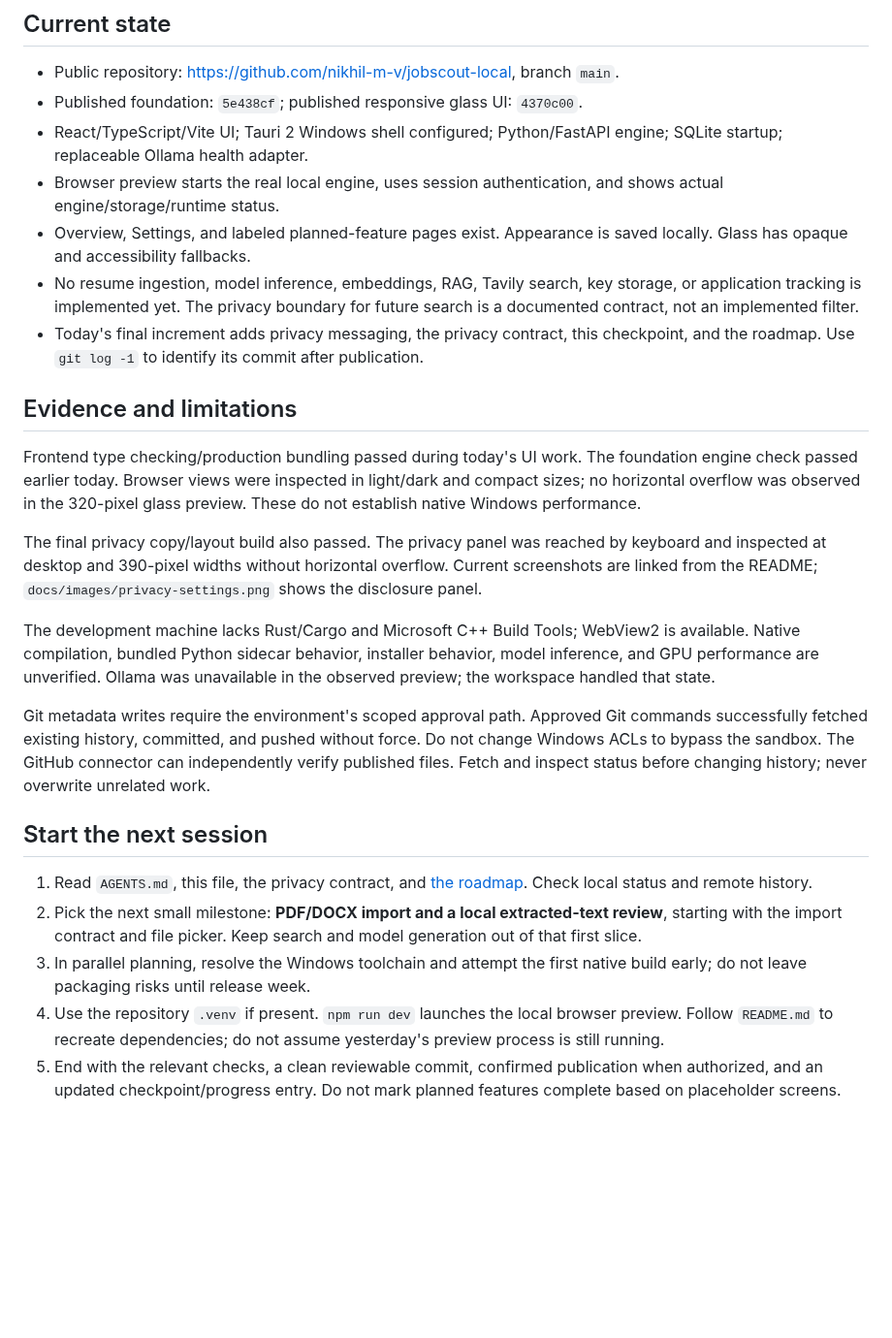
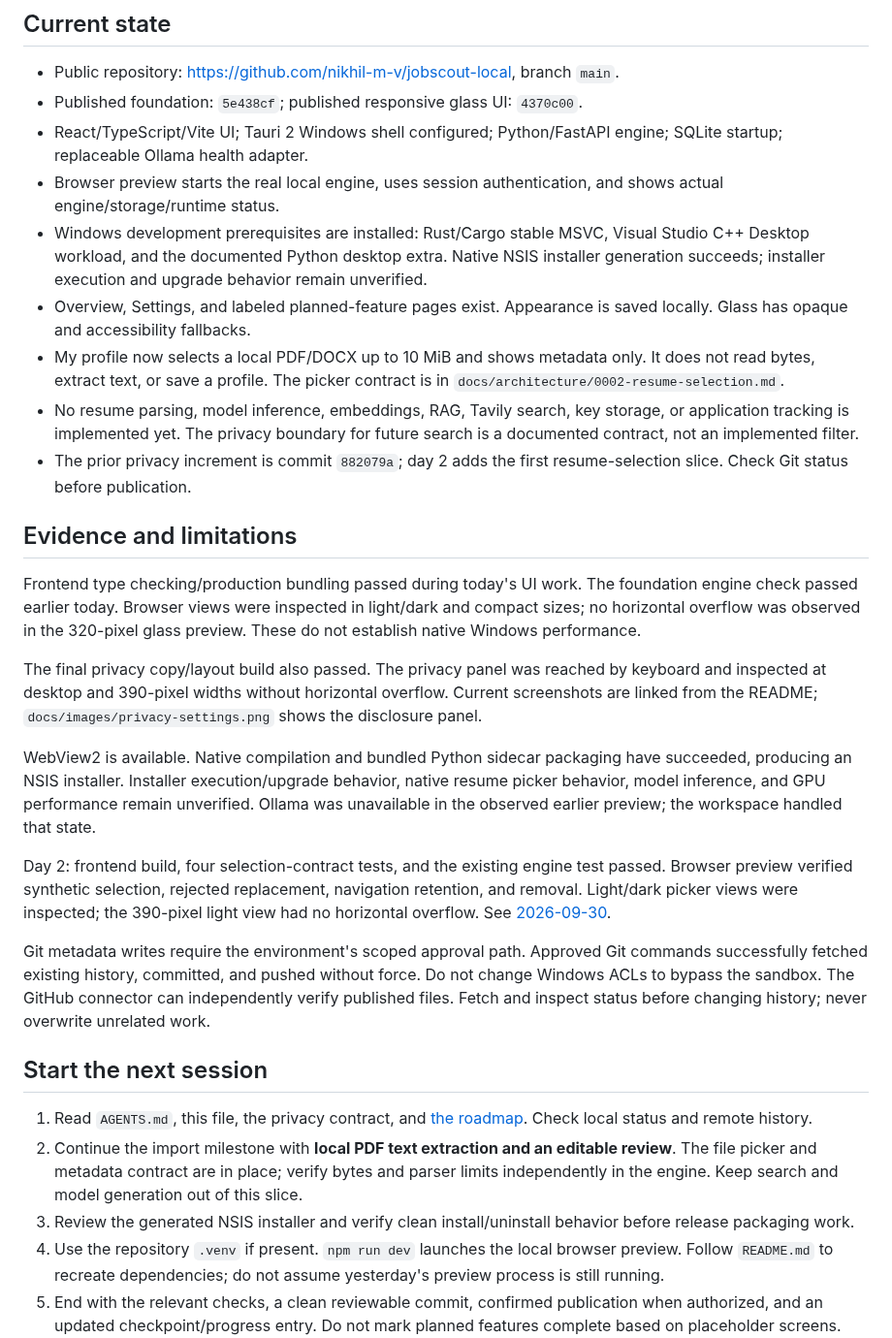
Before and after one commit to nikhil-m-v/jobscout-local, a Markdown page: MEMORY.md, the part around one of its changes. Shown at 97% size. GitHub-like rendering; blank space fills up the shorter version.

```diff
--- a/MEMORY.md
+++ b/MEMORY.md
@@ -14,9 +14,11 @@ The governing promise is in [docs/privacy.md](docs/privacy.md). Resumes, profile
 - Published foundation: `5e438cf`; published responsive glass UI: `4370c00`.
 - React/TypeScript/Vite UI; Tauri 2 Windows shell configured; Python/FastAPI engine; SQLite startup; replaceable Ollama health adapter.
 - Browser preview starts the real local engine, uses session authentication, and shows actual engine/storage/runtime status.
+- Windows development prerequisites are installed: Rust/Cargo stable MSVC, Visual Studio C++ Desktop workload, and the documented Python desktop extra. Native NSIS installer generation succeeds; installer execution and upgrade behavior remain unverified.
 - Overview, Settings, and labeled planned-feature pages exist. Appearance is saved locally. Glass has opaque and accessibility fallbacks.
-- No resume ingestion, model inference, embeddings, RAG, Tavily search, key storage, or application tracking is implemented yet. The privacy boundary for future search is a documented contract, not an implemented filter.
-- Today's final increment adds privacy messaging, the privacy contract, this checkpoint, and the roadmap. Use `git log -1` to identify its commit after publication.
+- My profile now selects a local PDF/DOCX up to 10 MiB and shows metadata only. It does not read bytes, extract text, or save a profile. The picker contract is in `docs/architecture/0002-resume-selection.md`.
+- No resume parsing, model inference, embeddings, RAG, Tavily search, key storage, or application tracking is implemented yet. The privacy boundary for future search is a documented contract, not an implemented filter.
+- The prior privacy increment is commit `882079a`; day 2 adds the first resume-selection slice. Check Git status before publication.
 
 ## Evidence and limitations
 
@@ -24,15 +26,17 @@ Frontend type checking/production bundling passed during today's UI work. The fo
 
 The final privacy copy/layout build also passed. The privacy panel was reached by keyboard and inspected at desktop and 390-pixel widths without horizontal overflow. Current screenshots are linked from the README; `docs/images/privacy-settings.png` shows the disclosure panel.
 
-The development machine lacks Rust/Cargo and Microsoft C++ Build Tools; WebView2 is available. Native compilation, bundled Python sidecar behavior, installer behavior, model inference, and GPU performance are unverified. Ollama was unavailable in the observed preview; the workspace handled that state.
+WebView2 is available. Native compilation and bundled Python sidecar packaging have succeeded, producing an NSIS installer. Installer execution/upgrade behavior, native resume picker behavior, model inference, and GPU performance remain unverified. Ollama was unavailable in the observed earlier preview; the workspace handled that state.
+
+Day 2: frontend build, four selection-contract tests, and the existing engine test passed. Browser preview verified synthetic selection, rejected replacement, navigation retention, and removal. Light/dark picker views were inspected; the 390-pixel light view had no horizontal overflow. See [2026-09-30](docs/progress/2026-09-30.md).
 
 Git metadata writes require the environment's scoped approval path. Approved Git commands successfully fetched existing history, committed, and pushed without force. Do not change Windows ACLs to bypass the sandbox. The GitHub connector can independently verify published files. Fetch and inspect status before changing history; never overwrite unrelated work.
 
 ## Start the next session
 
 1. Read `AGENTS.md`, this file, the privacy contract, and [the roadmap](docs/roadmap.md). Check local status and remote history.
-2. Pick the next small milestone: **PDF/DOCX import and a local extracted-text review**, starting with the import contract and file picker. Keep search and model generation out of that first slice.
-3. In parallel planning, resolve the Windows toolchain and attempt the first native build early; do not leave packaging risks until release week.
+2. Continue the import milestone with **local PDF text extraction and an editable review**. The file picker and metadata contract are in place; verify bytes and parser limits independently in the engine. Keep search and model generation out of this slice.
+3. Review the generated NSIS installer and verify clean install/uninstall behavior before release packaging work.
 4. Use the repository `.venv` if present. `npm run dev` launches the local browser preview. Follow `README.md` to recreate dependencies; do not assume yesterday's preview process is still running.
 5. End with the relevant checks, a clean reviewable commit, confirmed publication when authorized, and an updated checkpoint/progress entry. Do not mark planned features complete based on placeholder screens.
 
```
Also changed, not shown: other parts of MEMORY.md (+2 -2 lines), README.md (+10 -5 lines), docs/architecture/0002-resume-selection.md (added, +9 -0 lines), docs/progress/2026-09-30.md (added, +20 -0 lines), docs/images/resume-picker-dark.png (added), docs/images/resume-picker-light.png (added), 6 other files.
